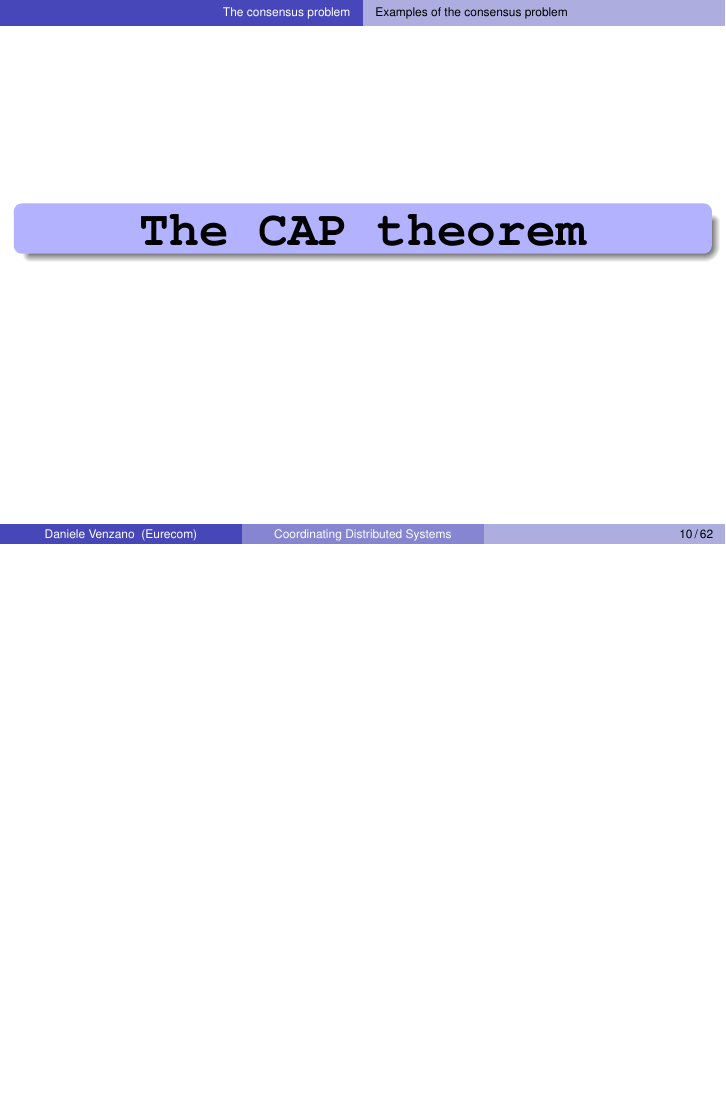
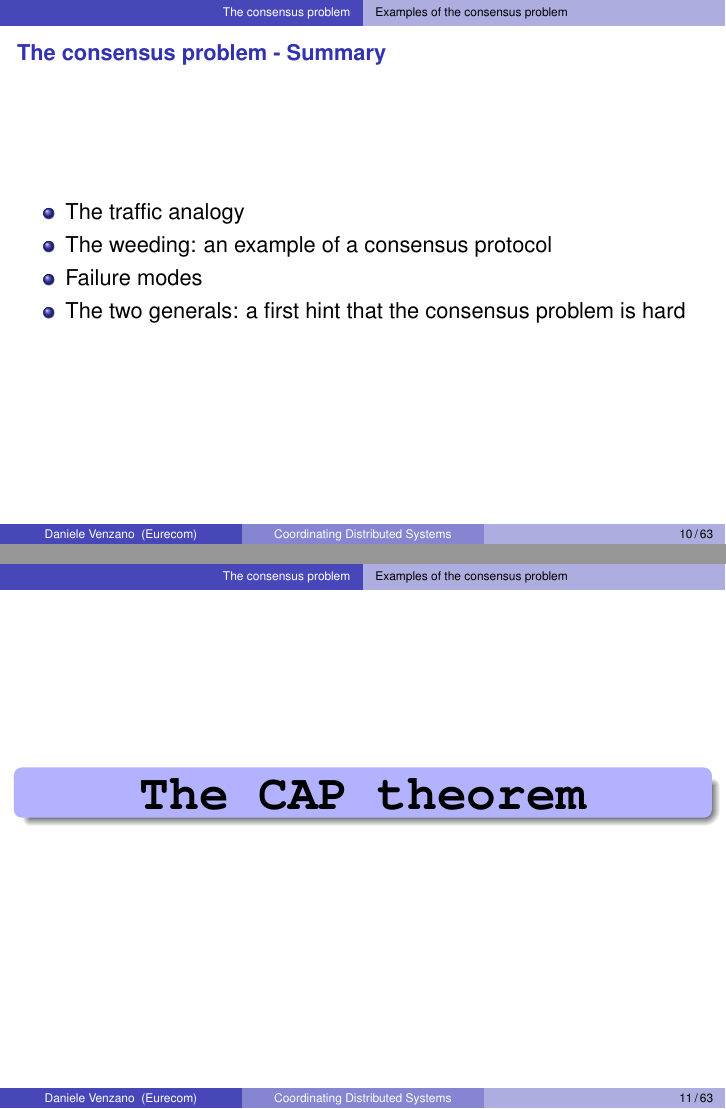
Before and after one commit to michiard/DISC-CLOUD-COURSE, LaTeX slides (coordination/coordination.tex): page 10 of 62 before the commit and pages 10 and 11 of 63 after it, the two joined at a grey line, the shorter picture padded with empty space. Compiled offline with pdfLaTeX.

Commit message:
Few fixes after a re-read
Add a new summary slide for breaking the first part and pausing
Fix a couple of typos

```diff
--- a/coordination/coordination.tex
+++ b/coordination/coordination.tex
@@ -214,6 +214,16 @@
 }
 
 %%%%%%%%%%%%%%%%%%%%%%%%%%%%%%%%%%%%%%%%%%%%%%%%%%%%%%%%%%
+\frame {\frametitle{The consensus problem - Summary}
+	\begin{itemize}
+		\item The traffic analogy
+		\item The weeding: an example of a consensus protocol
+		\item Failure modes
+		\item The two generals: a first hint that the consensus problem is hard
+	\end{itemize}
+}
+
+%%%%%%%%%%%%%%%%%%%%%%%%%%%%%%%%%%%%%%%%%%%%%%%%%%%%%%%%%%
 %%%%%%%%%%%%%%%%%%%%%%%%%%%%%%%%%%%%%%%%%%%%%%%%%%%%%%%%%%
 
 \begin{frame}
```
Also changed, not shown: coordination/coordination.pdf, coordination/coordination.tex (4 more changed lines).
